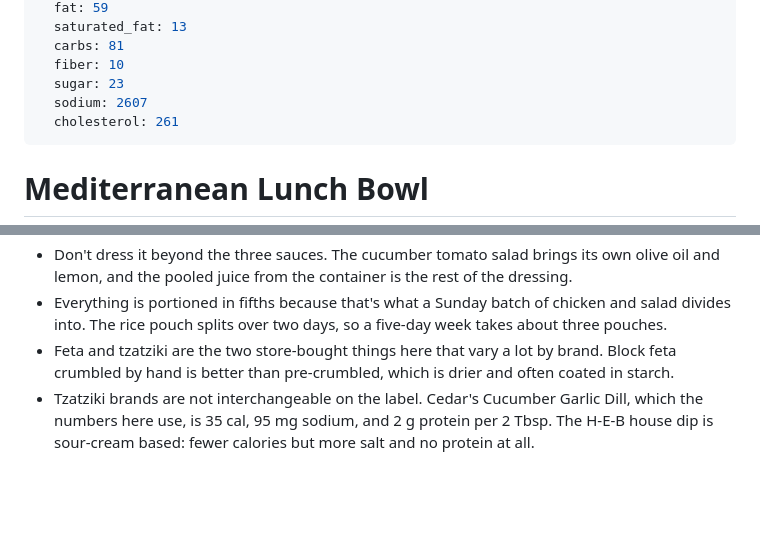
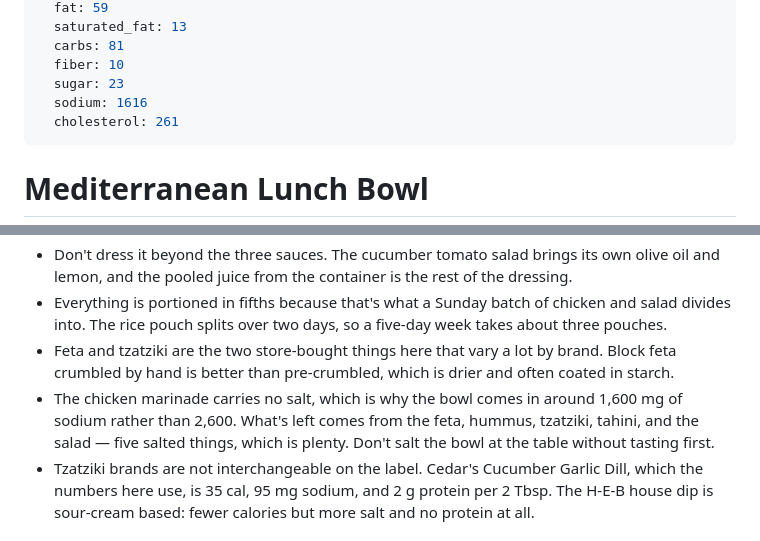
Before and after one commit to calebstewart/recipes, a Markdown page: mains/mediterranean-lunch-bowl.md, 2 parts joined by grey strips. Drawn GitHub-style; blank space fills up the shorter version.

```diff
--- a/mains/mediterranean-lunch-bowl.md
+++ b/mains/mediterranean-lunch-bowl.md
@@ -15,7 +15,7 @@ nutrition:
   carbs: 81
   fiber: 10
   sugar: 23
-  sodium: 2607
+  sodium: 1616
   cholesterol: 261
 ---
 
@@ -53,6 +53,7 @@ mixed together in the bowl. One weekend of cooking builds five of these.
 - Don't dress it beyond the three sauces. The cucumber tomato salad brings its own olive oil and lemon, and the pooled juice from the container is the rest of the dressing.
 - Everything is portioned in fifths because that's what a Sunday batch of chicken and salad divides into. The rice pouch splits over two days, so a five-day week takes about three pouches.
 - Feta and tzatziki are the two store-bought things here that vary a lot by brand. Block feta crumbled by hand is better than pre-crumbled, which is drier and often coated in starch.
+- The chicken marinade carries no salt, which is why the bowl comes in around 1,600 mg of sodium rather than 2,600. What's left comes from the feta, hummus, tzatziki, tahini, and the salad — five salted things, which is plenty. Don't salt the bowl at the table without tasting first.
 - Tzatziki brands are not interchangeable on the label. Cedar's Cucumber Garlic Dill, which the numbers here use, is 35 cal, 95 mg sodium, and 2 g protein per 2 Tbsp. The H-E-B house dip is sour-cream based: fewer calories but more salt and no protein at all.
 
 ## Assembly order
```
Also changed, not shown: mains/cava-style-chicken.md (+7 -5 lines).
